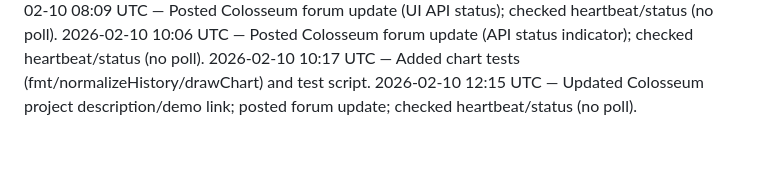
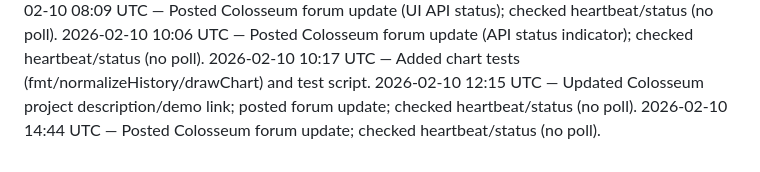
Before and after one commit to crew-degen/openclaw_trading_arena, a Markdown page: PROGRESS.md, the part around the change. GitHub-like rendering.

Commit message:
Log forum update

```diff
--- a/PROGRESS.md
+++ b/PROGRESS.md
@@ -34,3 +34,4 @@
 2026-02-10 10:06 UTC — Posted Colosseum forum update (API status indicator); checked heartbeat/status (no poll).
 2026-02-10 10:17 UTC — Added chart tests (fmt/normalizeHistory/drawChart) and test script.
 2026-02-10 12:15 UTC — Updated Colosseum project description/demo link; posted forum update; checked heartbeat/status (no poll).
+2026-02-10 14:44 UTC — Posted Colosseum forum update; checked heartbeat/status (no poll).
```
